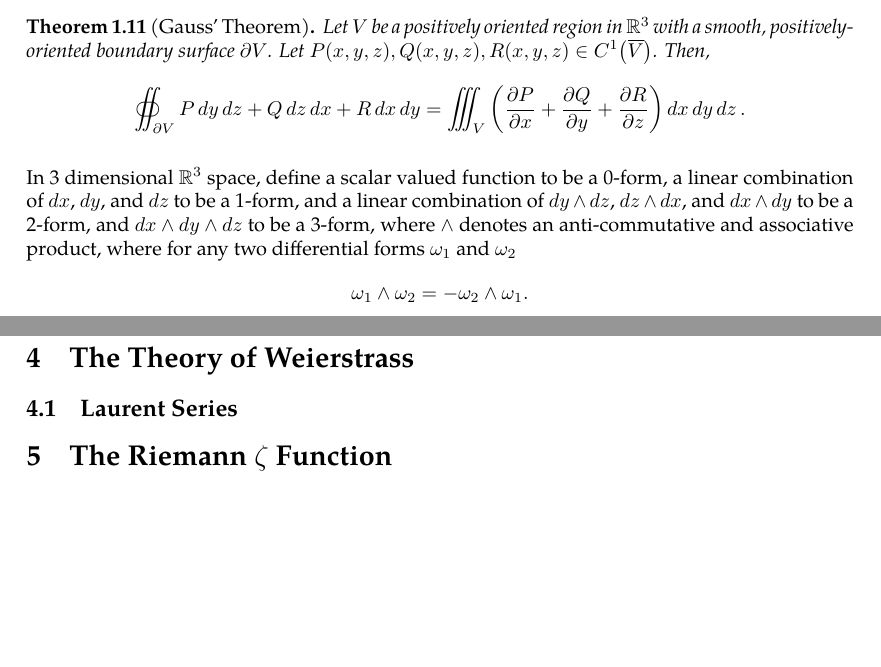
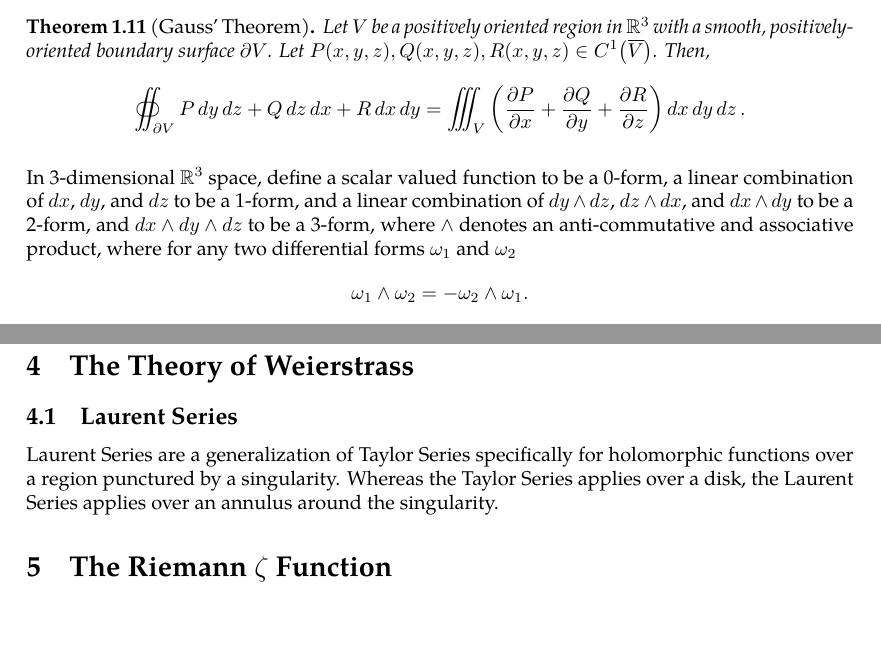
Before and after one commit to slipperking/complex-analysis-latex, a LaTeX document (main.tex): two parts of pages 6 and 33 of 33, joined at a grey line, cut so that both start at the same text, the shorter picture padded with empty space. Compiled offline with pdfLaTeX.

Commit message:
overleaf_to_git (Thu May 29 01:03:24 2025 -0700): update main.tex from r6235 to r6243

```diff
--- a/main.tex
+++ b/main.tex
@@ -164,7 +164,7 @@ Generalizations of the differential and integral exist for multivariate function
     Let \(V\) be a positively oriented region in \(\mathbb{R}^3\) with a smooth, positively-oriented boundary surface \(\partial V\). Let \(P(x,y,z),Q(x,y,z),R(x,y,z)\in C^1\paren{\overline{V}}\). Then,
     \[\oiint_{\partial V}P\ddy\ddz+Q\ddz\ddx+R\ddx\ddy=\iiint_V\left(\pdv{P}{x}+\pdv{Q}{y}+\pdv{R}{z}\right)\ddx\ddy\ddz.\]
 \end{theorem}
-In 3 dimensional \(\mathbb{R}^3\) space, define a scalar valued function to be a 0-form, a linear combination of \(\ddx\), \(\dd{y}\), and \(\dd{z}\) to be a 1-form, and a linear combination of \(\dd{y}\wedge\dd{z}\), \(\dd{z}\wedge\ddx\), and \(\dd{x}\wedge\dd{y}\) to be a 2-form, and \(\ddx\wedge\dd{y}\wedge\dd{z}\) to be a 3-form, where \(\wedge\) denotes an anti-commutative and associative product, where for any two differential forms \(\omega_1\) and \(\omega_2\)
+In 3-dimensional \(\mathbb{R}^3\) space, define a scalar valued function to be a 0-form, a linear combination of \(\ddx\), \(\dd{y}\), and \(\dd{z}\) to be a 1-form, and a linear combination of \(\dd{y}\wedge\dd{z}\), \(\dd{z}\wedge\ddx\), and \(\dd{x}\wedge\dd{y}\) to be a 2-form, and \(\ddx\wedge\dd{y}\wedge\dd{z}\) to be a 3-form, where \(\wedge\) denotes an anti-commutative and associative product, where for any two differential forms \(\omega_1\) and \(\omega_2\)
 \[\omega_1\wedge\omega_2=-\omega_2\wedge\omega_1.\]
 Then consequently, for any differential form \(\omega\), \[\omega\wedge\omega=0.\]
 We can generalize the operator \(\dd\) to increase the degree of a differential form. For instance,
@@ -856,5 +856,7 @@ We will introduce a fundamental application of Liouville's Theorem (\autoref{thm
 \end{proof}
 \section{The Theory of Weierstrass}
 \subsection{Laurent Series}
-\section{The Riemann \(\zeta\) Function}
+Laurent Series are a generalization of Taylor Series specifically for holomorphic functions over a region punctured by a singularity. Whereas the Taylor Series applies over a disk, the Laurent Series applies over an annulus around the singularity.
+\section{The Riemann \texorpdfstring{\(\zeta\)}{Zeta} Function}
+
 \end{document}
```
Also changed, not shown: main.tex (4 more changed lines).
